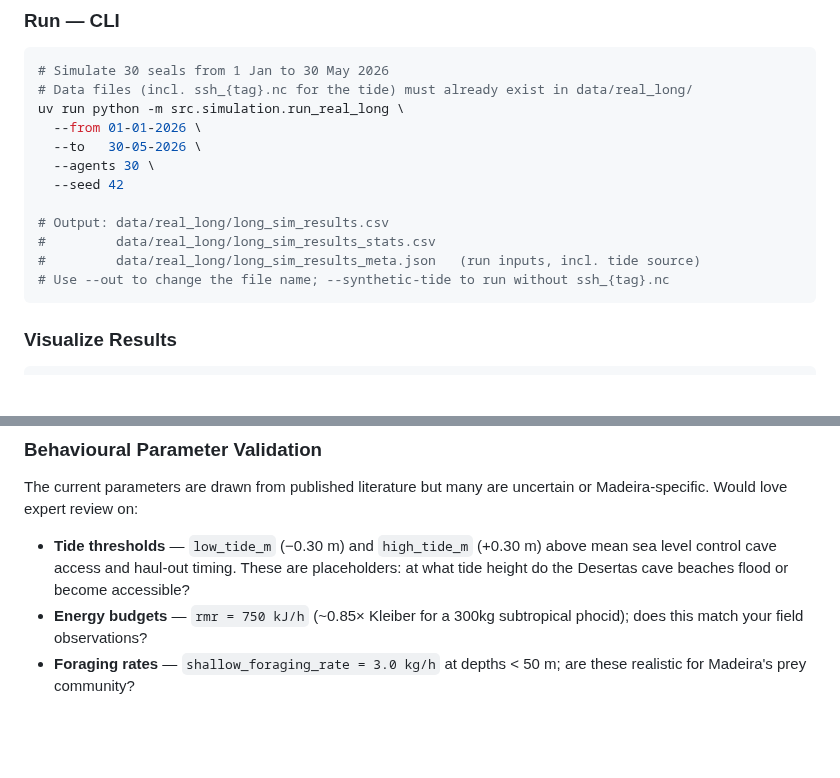
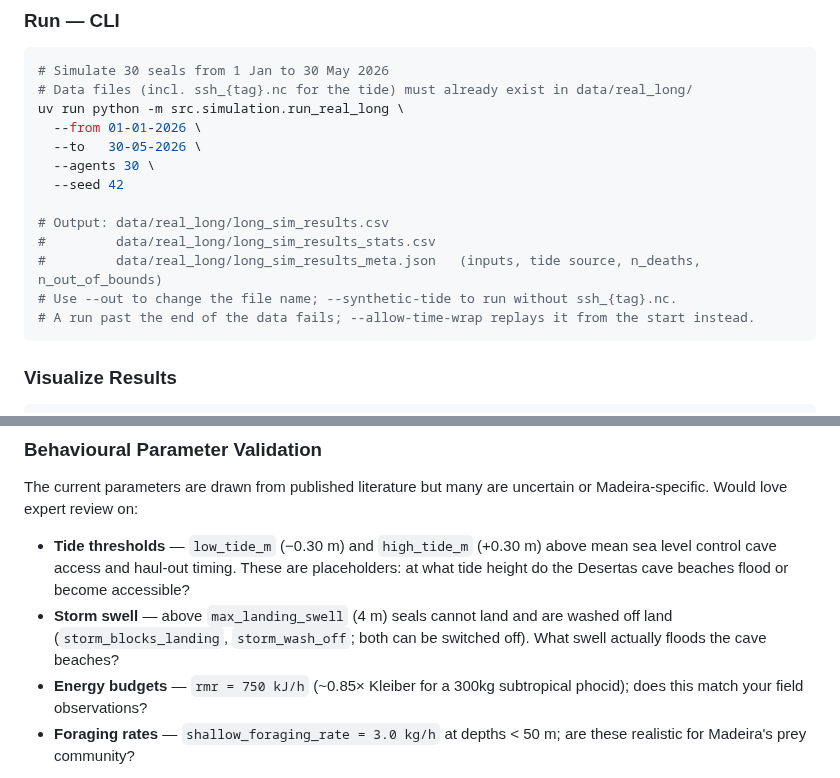
Before and after one commit to alex-kolmakov/monk-seal-modelling, a Markdown page: README.md, 2 parts joined by grey strips. Drawn GitHub-style; blank space fills up the shorter version.

Commit message:
Document time-wrap flag, run diagnostics and storm toggles

````diff
--- a/README.md
+++ b/README.md
@@ -121,8 +121,9 @@ uv run python -m src.simulation.run_real_long \
 
 # Output: data/real_long/long_sim_results.csv
 #         data/real_long/long_sim_results_stats.csv
-#         data/real_long/long_sim_results_meta.json   (run inputs, incl. tide source)
-# Use --out to change the file name; --synthetic-tide to run without ssh_{tag}.nc
+#         data/real_long/long_sim_results_meta.json   (inputs, tide source, n_deaths, n_out_of_bounds)
+# Use --out to change the file name; --synthetic-tide to run without ssh_{tag}.nc.
+# A run past the end of the data fails; --allow-time-wrap replays it from the start instead.
 ```
 
 ### Visualize Results
@@ -266,6 +267,7 @@ This model is an independent open-science effort and I actively seek feedback fr
 The current parameters are drawn from published literature but many are uncertain or Madeira-specific. Would love expert review on:
 
 - **Tide thresholds** — `low_tide_m` (−0.30 m) and `high_tide_m` (+0.30 m) above mean sea level control cave access and haul-out timing. These are placeholders: at what tide height do the Desertas cave beaches flood or become accessible?
+- **Storm swell** — above `max_landing_swell` (4 m) seals cannot land and are washed off land (`storm_blocks_landing`, `storm_wash_off`; both can be switched off). What swell actually floods the cave beaches?
 - **Energy budgets** — `rmr = 750 kJ/h` (~0.85× Kleiber for a 300kg subtropical phocid); does this match your field observations?
 - **Foraging rates** — `shallow_foraging_rate = 3.0 kg/h` at depths < 50 m; are these realistic for Madeira's prey community?
 
````
Also changed, not shown: CLAUDE.md (+4 -2 lines).
